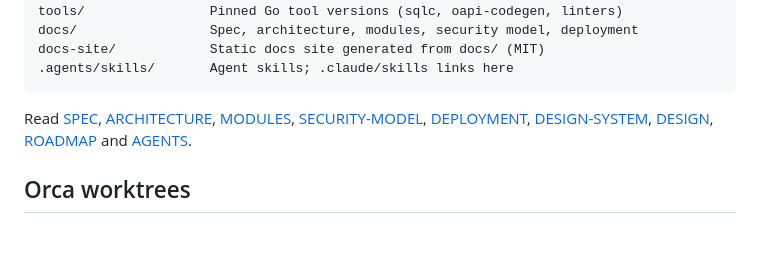
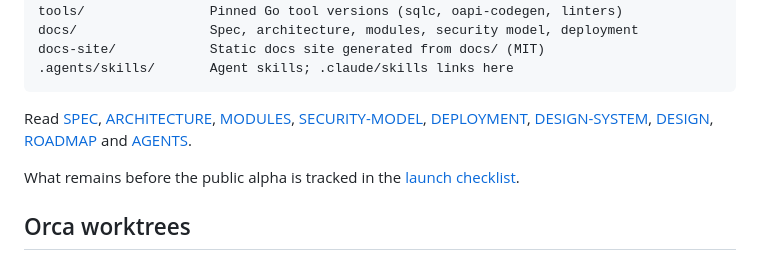
Before and after one commit to CubieCode/wardlock, a Markdown page: README.md, the part around the change. Rendered like a GitHub page; blank space fills up the shorter version.

```diff
--- a/README.md
+++ b/README.md
@@ -71,6 +71,8 @@ docs-site/            Static docs site generated from docs/ (MIT)
 
 Read [SPEC](docs/SPEC.md), [ARCHITECTURE](docs/ARCHITECTURE.md), [MODULES](docs/MODULES.md), [SECURITY-MODEL](docs/SECURITY-MODEL.md), [DEPLOYMENT](docs/DEPLOYMENT.md), [DESIGN-SYSTEM](docs/DESIGN-SYSTEM.md), [DESIGN](DESIGN.md), [ROADMAP](ROADMAP.md) and [AGENTS](AGENTS.md).
 
+What remains before the public alpha is tracked in the [launch checklist](docs/LAUNCH-CHECKLIST.md).
+
 ## Orca worktrees
 
 `orca.yaml` runs `scripts/worktree-setup.sh` for each new worktree. It writes a lane-specific `.env` once (ports derived from the worktree path, a fresh `WARDLOCK_SECRET`, data in `.local/data`), installs locked dependencies, downloads Go modules and runs `pnpm check`. It copies nothing from the main checkout and starts no services. If a port is taken, edit that worktree's `.env`. Use the `wardlock-item` skill for one roadmap item and `wardlock-orchestrate` for coordinated parallel work.
```
Also changed, not shown: docs/LAUNCH-CHECKLIST.md (added, +117 -0 lines).
